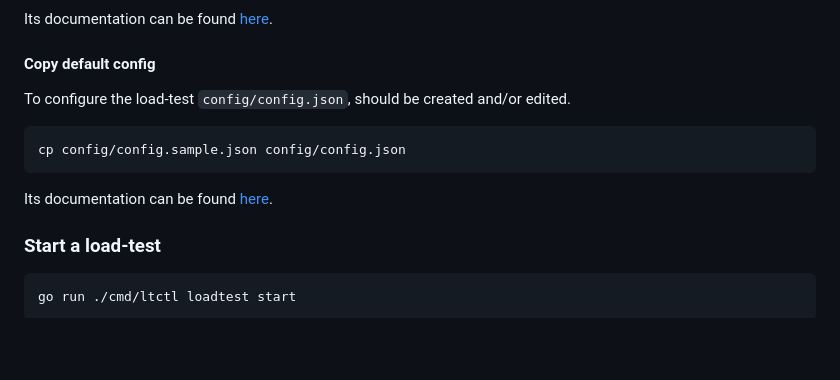
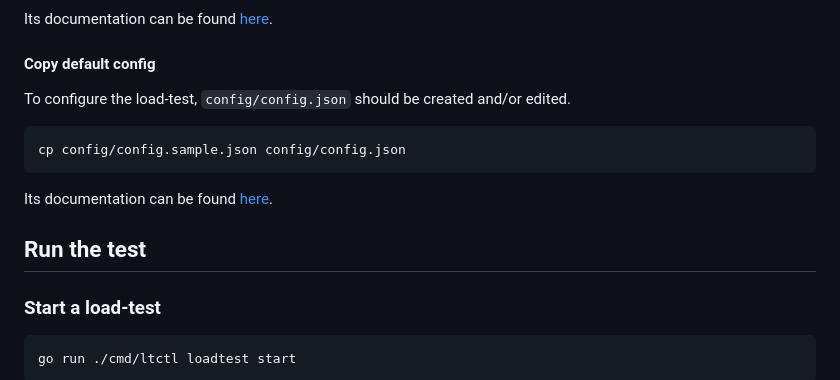
Before and after one commit to mattermost/mattermost-load-test-ng, a Markdown page: docs/terraform_loadtest.md, the part around the change printed below. Rendered like a GitHub page; blank space fills up the shorter version.

Commit message:
Typos and restructuring of sections

````diff
--- a/docs/terraform_loadtest.md
+++ b/docs/terraform_loadtest.md
@@ -90,13 +90,15 @@ Its documentation can be found [here](config/coordinator.md).
 
 #### Copy default config
 
-To configure the load-test `config/config.json`, should be created and/or edited.
+To configure the load-test, `config/config.json` should be created and/or edited.
 
 ```sh
 cp config/config.sample.json config/config.json
 ```
 
 Its documentation can be found [here](config/config.md).
+
+## Run the test
 
 ### Start a load-test
 
````
Also changed, not shown: other parts of docs/terraform_loadtest.md (+1 -1 lines).
